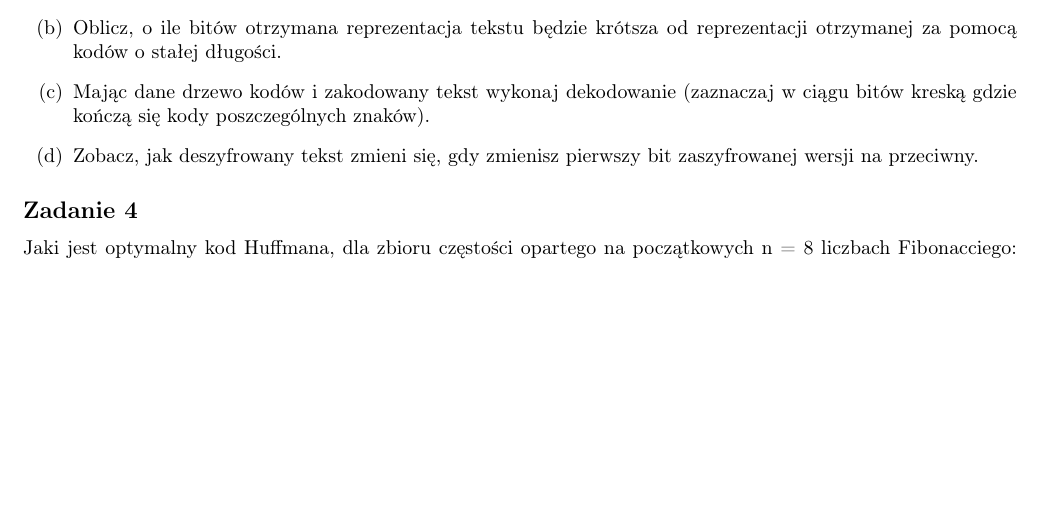
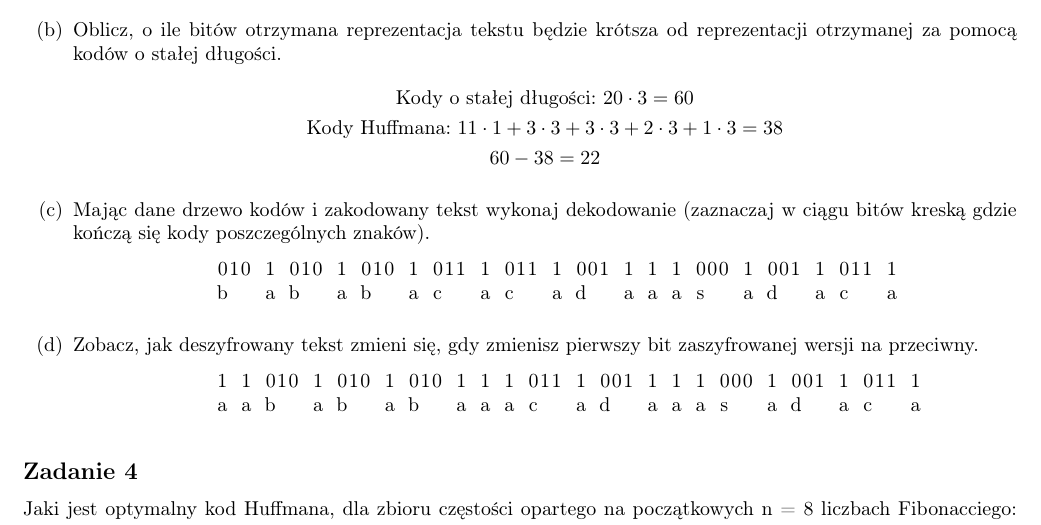
Before and after one commit to yksen/algorithms-and-data-structures, a LaTeX document (list11/list11.tex): part of page 2 of 2, cut so that both start at the same text, the shorter picture padded with empty space. Compiled offline with pdfLaTeX.

Commit message:
Solve exercise 3

```diff
--- a/list11/list11.tex
+++ b/list11/list11.tex
@@ -91,10 +91,23 @@ Dla podanego tekstu ”bababacacadaaasadaca”.
           \end{center}
     \item Oblicz, o ile bitów otrzymana reprezentacja tekstu będzie krótsza od reprezentacji
           otrzymanej za pomocą kodów o stałej długości.
+          \begin{gather*}
+              \text{Kody o stałej długości: } 20 \cdot 3 = 60 \\
+              \text{Kody Huffmana: } 11 \cdot 1 + 3 \cdot 3 + 3 \cdot 3 + 2 \cdot 3 + 1 \cdot 3 = 38 \\
+              60 - 38 = 22
+          \end{gather*}
     \item Mając dane drzewo kodów i zakodowany tekst wykonaj dekodowanie (zaznaczaj w
           ciągu bitów kreską gdzie kończą się kody poszczególnych znaków).
+          \begin{lstlisting}
+            010 1 010 1 010 1 011 1 011 1 001 1 1 1 000 1 001 1 011 1
+            b   a b   a b   a c   a c   a d   a a a s   a d   a c   a
+          \end{lstlisting}
     \item Zobacz, jak deszyfrowany tekst zmieni się, gdy zmienisz pierwszy bit zaszyfrowanej
           wersji na przeciwny.
+          \begin{lstlisting}
+            1 1 010 1 010 1 010 1 1 1 011 1 001 1 1 1 000 1 001 1 011 1
+            a a b   a b   a b   a a a c   a d   a a a s   a d   a c   a
+          \end{lstlisting}
 \end{enumerate}
 
 \subsection*{Zadanie 4}
```
Also changed, not shown: list11/list11.pdf.
